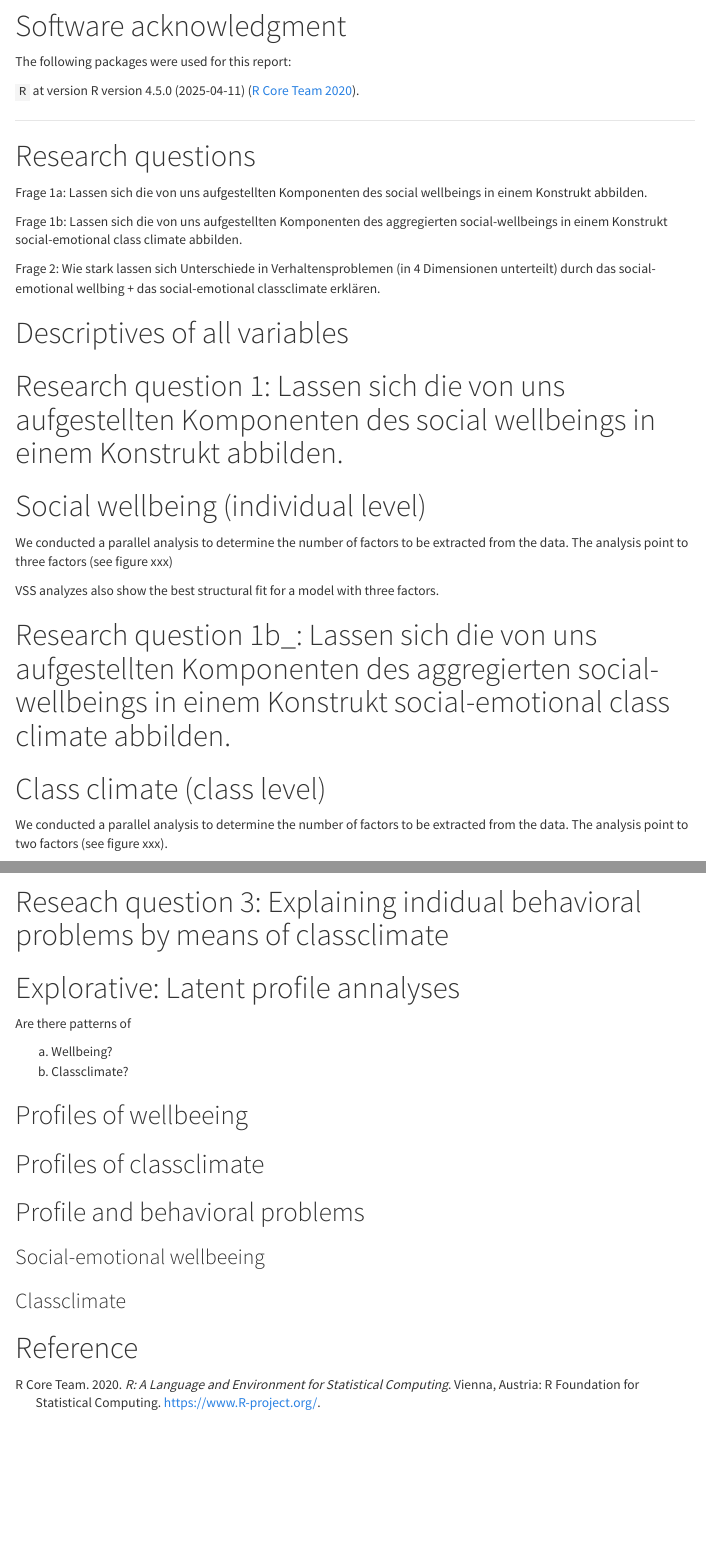
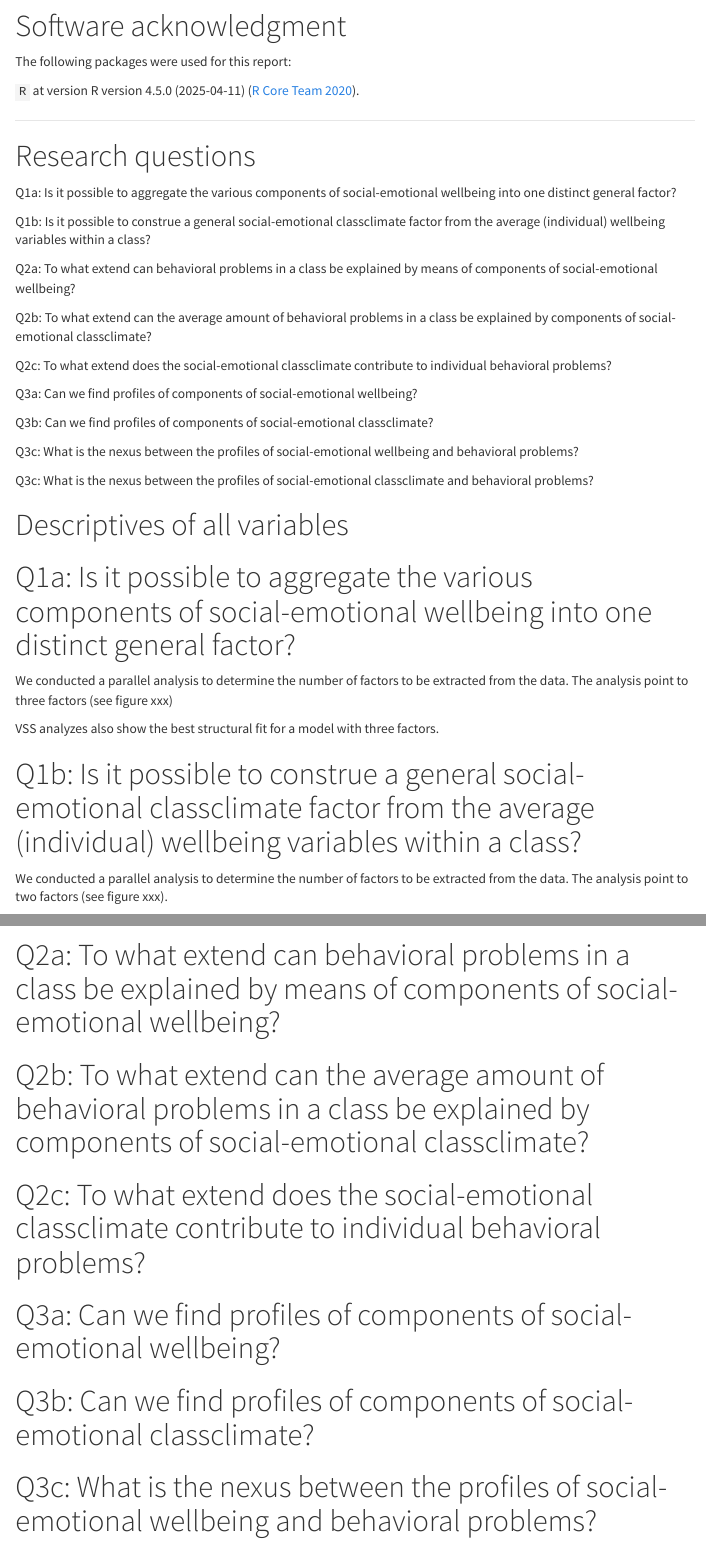
Before and after one commit to jazznbass/supplement-social-relational-classroom-climate-2022, an R Markdown document (report.Rmd): the page in a window 1100 px wide, from 220 px down, and a second part further down, joined at a grey line. Rendered offline with R 4.5, knitr and Pandoc, with nearby package versions; the code chunks are not run, so their results and figures are left out; menus at the side of the page are left out.

Commit message:
updated teh questions

````diff
--- a/report.Rmd
+++ b/report.Rmd
@@ -82,11 +82,24 @@ wmisc::reference_package_version(packages)
 
 # Research questions
 
-Frage 1a: Lassen sich die von uns aufgestellten Komponenten des social wellbeings in einem Konstrukt abbilden.
+Q1a: Is it possible to aggregate the various components of social-emotional wellbeing into one distinct general factor?
 
-Frage 1b: Lassen sich die von uns aufgestellten Komponenten des aggregierten social-wellbeings in einem Konstrukt social-emotional class climate abbilden.
+Q1b: Is it possible to construe a general social-emotional classclimate factor from the average (individual) wellbeing variables within a class?
 
-Frage 2: Wie stark lassen sich Unterschiede in Verhaltensproblemen (in 4 Dimensionen unterteilt) durch das social-emotional wellbing + das social-emotional classclimate erklären.
+Q2a: To what extend can behavioral problems in a class be explained by means of components of social-emotional wellbeing?
+
+Q2b: To what extend can the average amount of behavioral problems in a class be explained by components of social-emotional classclimate?
+
+Q2c: To what extend does the social-emotional classclimate contribute to individual behavioral problems?
+
+Q3a: Can we find profiles of components of social-emotional wellbeing?
+
+Q3b: Can we find profiles of components of social-emotional classclimate?
+
+Q3c: What is the nexus between the profiles of social-emotional wellbeing and behavioral problems?
+
+Q3c: What is the nexus between the profiles of social-emotional classclimate and behavioral problems?
+
 
 # Descriptives of all variables
 
@@ -115,9 +128,7 @@ dat_agg %>%
   wmisc::nice_corrmatrix(upper = FALSE, numbered_columns = TRUE, char_p10 = "T") %>% html_table
 ```
 
-# Research question 1: Lassen sich die von uns aufgestellten Komponenten des social wellbeings in einem Konstrukt abbilden.
-
-# Social wellbeing (individual level)
+# Q1a: Is it possible to aggregate the various components of social-emotional wellbeing into one distinct general factor?
 
 We conducted a parallel analysis to determine the number of factors to be extracted from the data. The analysis point to three factors (see figure xxx)
 
@@ -140,9 +151,7 @@ dat %>%
 
 ```
 
-# Research question 1b\_: Lassen sich die von uns aufgestellten Komponenten des aggregierten social-wellbeings in einem Konstrukt social-emotional class climate abbilden.
-
-# Class climate (class level)
+# Q1b: Is it possible to construe a general social-emotional classclimate factor from the average (individual) wellbeing variables within a class?
 
 We conducted a parallel analysis to determine the number of factors to be extracted from the data. The analysis point to two factors (see figure xxx).
 
@@ -164,7 +173,7 @@ dat_agg %>%
   html_table("Exploratory factor analyzes of classclimate variables.")
 ```
 
-# Reseach question 2: Wie stark lassen sich Unterschiede in Verhaltensproblemen (in 4 Dimensionen unterteilt) durch das social-emotional wellbing + das social-emotional classclimate erklären.
+# Q2a: To what extend can behavioral problems in a class be explained by means of components of social-emotional wellbeing?
 
 ```{r}
 fit <- lme(itrf_sw ~ feess_si + soc_positivity + soc_relatedness + sar_victim + sar_perpetrator + age + migration_background + sex, random =~ 1 | id_class_teacher, data = dat, na.action = na.omit)
@@ -186,7 +195,8 @@ fit <- lme(itrf_opp ~ feess_si + soc_positivity  + soc_relatedness + sar_victim
 html_regression(fit, title = "Oppositional behavior regressed on wellbing variables")
 ```
 
-# Reseach question 2b: Wie stark lassen sich Unterschiede in Verhaltensproblemen in einer Klasse (in 4 Dimensionen unterteilt) durch das classenclima erklären.
+# Q2b: To what extend can the average amount of behavioral problems in a class be explained by components of social-emotional classclimate?
+
 
 ```{r}
 fit <- lm(itrf_sw_mean ~ feess_si_mean + soc_positivity_mean + soc_relatedness_mean   + sar_victim_mean + sar_perpetrator_mean + age_mean + migration_background_numeric_mean + sex_male_mean, data = dat_agg, na.action = na.omit)
@@ -208,7 +218,7 @@ fit <- lm(itrf_opp_mean ~ feess_si_mean + soc_positivity_mean + soc_relatedness_
 html_regression(fit, title = "Opositional behavior regressed on wellbing variables")
 ```
 
-# Reseach question 3: Explaining indidual behavioral problems by means of classclimate
+# Q2c: To what extend does the social-emotional classclimate contribute to individual behavioral problems?
 
 ```{r}
 dat_l12 <- full_join(dat, dat_agg, by = "id_class_teacher")
@@ -235,14 +245,8 @@ fit <- lme(itrf_opp ~ feess_si + soc_relatedness + soc_positivity + sar_victim +
 html_regression(fit, title = "Oppositional behavior regressed on wellbing and classclimate variables")
 ```
 
-# Explorative: Latent profile annalyses
 
-Are there patterns of
-
-a.  Wellbeing?
-b.  Classclimate?
-
-## Profiles of wellbeeing
+# Q3a: Can we find profiles of components of social-emotional wellbeing?
 
 ```{r}
 dat2 <- dat %>%
@@ -323,9 +327,7 @@ p
 
 ```
 
-
-
-## Profiles of classclimate
+# Q3b: Can we find profiles of components of social-emotional classclimate?
 
 ```{r}
 dat2 <- dat_agg %>%
@@ -372,9 +374,7 @@ p
 
 ```
 
-## Profile and behavioral problems
-
-### Social-emotional wellbeeing
+# Q3c: What is the nexus between the profiles of social-emotional wellbeing and behavioral problems?
 
 ```{r}
 dat2 <- dat %>%
@@ -411,8 +411,7 @@ dat2 %>% group_by(profile) %>%
 
 ```
 
-
-### Classclimate
+# Q3d: What is the nexus between the profiles of social-emotional classclimate and behavioral problems?
 
 ```{r}
 dat2 <- dat_agg %>%
````
Also changed, not shown: 1 other file.
